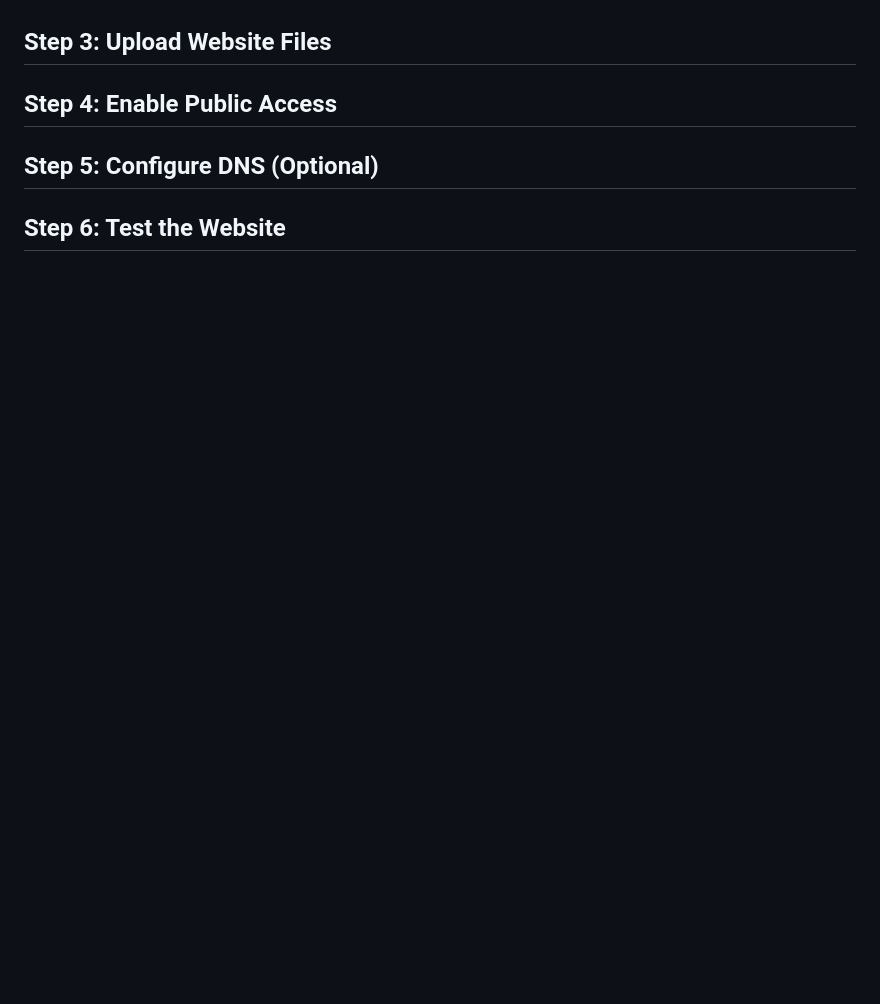
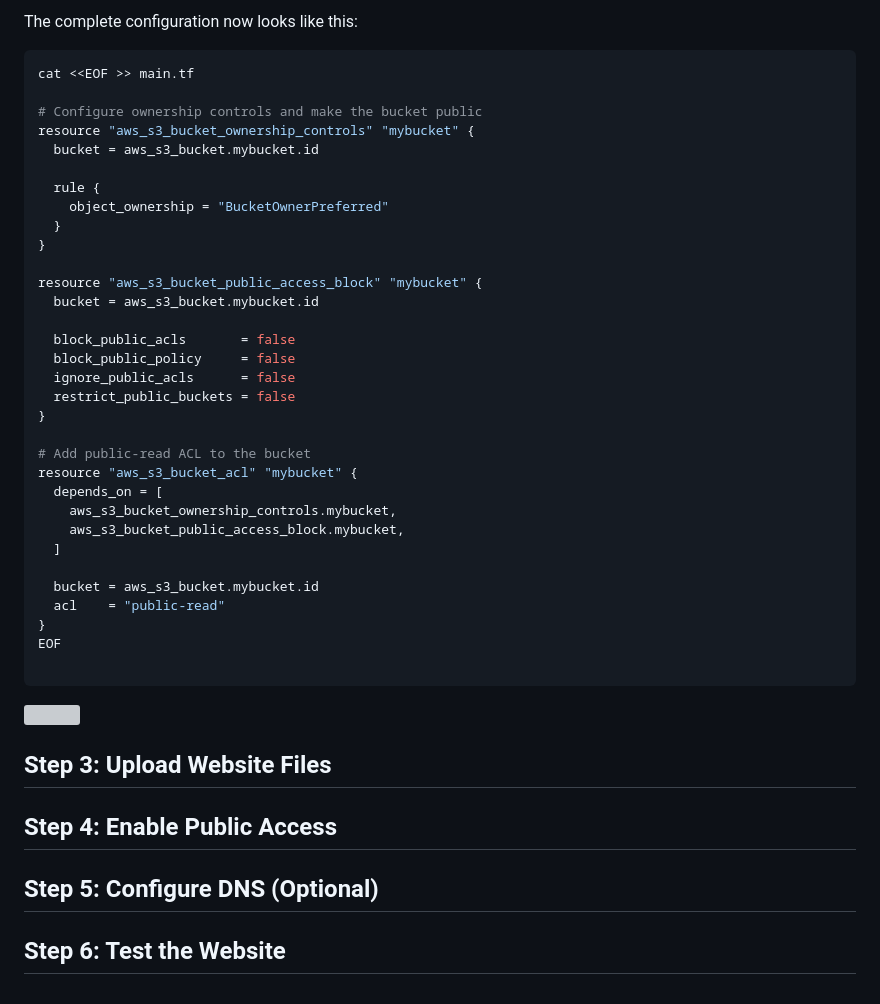
Before and after one commit to DevinLiggins14/AWS-DevOps-Terraform-S3website, a Markdown page: README.md, the part around one of its changes. Drawn GitHub-style; blank space fills up the shorter version; grey boxes are pictures that could not be loaded.

````diff
--- a/README.md
+++ b/README.md
@@ -110,0 +187,38 @@ terraform apply
+<br/> The complete configuration now looks like this: <br/>
+
+```Bash
+cat <<EOF >> main.tf
+
+# Configure ownership controls and make the bucket public
+resource "aws_s3_bucket_ownership_controls" "mybucket" {
+  bucket = aws_s3_bucket.mybucket.id
+
+  rule {
+    object_ownership = "BucketOwnerPreferred"
+  }
+}
+
+resource "aws_s3_bucket_public_access_block" "mybucket" {
+  bucket = aws_s3_bucket.mybucket.id
+
+  block_public_acls       = false
+  block_public_policy     = false
+  ignore_public_acls      = false
+  restrict_public_buckets = false
+}
+
+# Add public-read ACL to the bucket
+resource "aws_s3_bucket_acl" "mybucket" {
+  depends_on = [
+    aws_s3_bucket_ownership_controls.mybucket,
+    aws_s3_bucket_public_access_block.mybucket,
+  ]
+
+  bucket = aws_s3_bucket.mybucket.id
+  acl    = "public-read"
+}
+EOF
+
+```
+
+
````
Also changed, not shown: other parts of README.md (+79 -1 lines).
